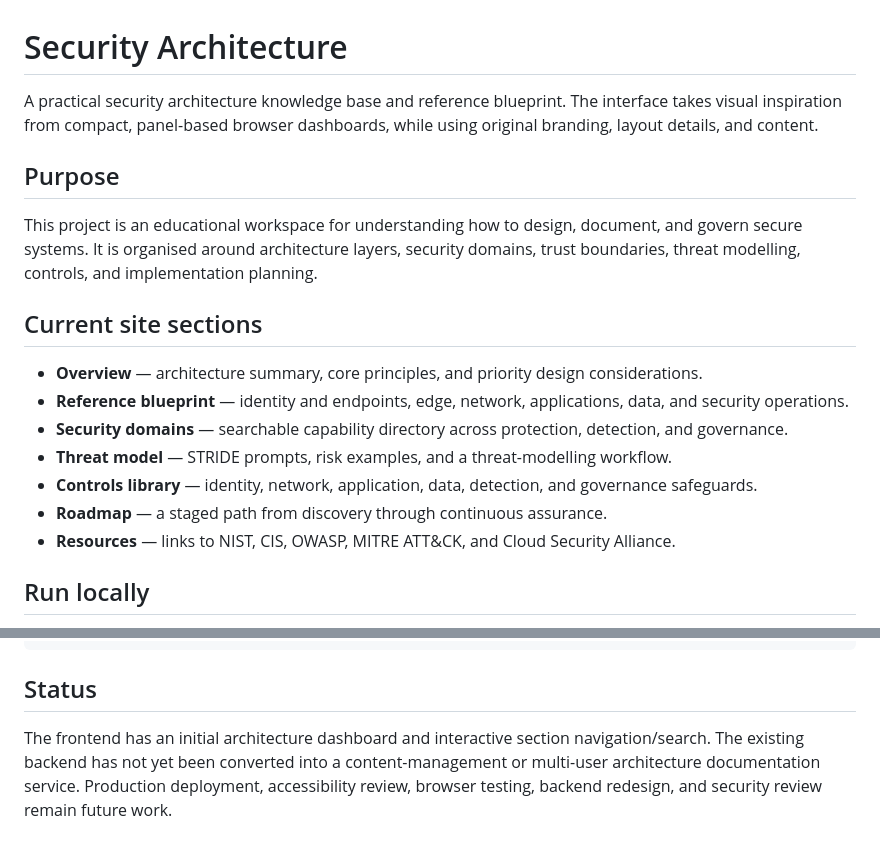
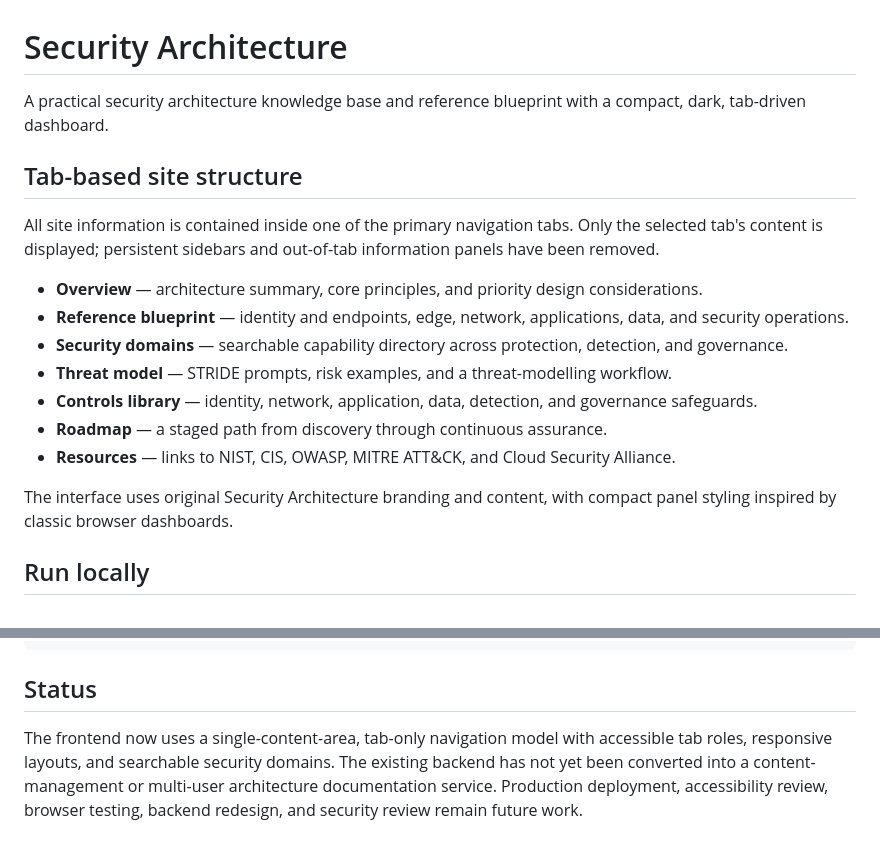
Before and after one commit to Learning-No/security.com, a Markdown page: README.md, 2 parts joined by grey strips. Rendered like a GitHub page.

Commit message:
Document tab-only architecture navigation

```diff
--- a/README.md
+++ b/README.md
@@ -1,12 +1,10 @@
 # Security Architecture
 
-A practical security architecture knowledge base and reference blueprint. The interface takes visual inspiration from compact, panel-based browser dashboards, while using original branding, layout details, and content.
+A practical security architecture knowledge base and reference blueprint with a compact, dark, tab-driven dashboard.
 
-## Purpose
+## Tab-based site structure
 
-This project is an educational workspace for understanding how to design, document, and govern secure systems. It is organised around architecture layers, security domains, trust boundaries, threat modelling, controls, and implementation planning.
-
-## Current site sections
+All site information is contained inside one of the primary navigation tabs. Only the selected tab's content is displayed; persistent sidebars and out-of-tab information panels have been removed.
 
 - **Overview** — architecture summary, core principles, and priority design considerations.
 - **Reference blueprint** — identity and endpoints, edge, network, applications, data, and security operations.
@@ -15,6 +13,8 @@ This project is an educational workspace for understanding how to design, docume
 - **Controls library** — identity, network, application, data, detection, and governance safeguards.
 - **Roadmap** — a staged path from discovery through continuous assurance.
 - **Resources** — links to NIST, CIS, OWASP, MITRE ATT&CK, and Cloud Security Alliance.
+
+The interface uses original Security Architecture branding and content, with compact panel styling inspired by classic browser dashboards.
 
 ## Run locally
 
@@ -63,4 +63,4 @@ docker-compose.yml
 
 ## Status
 
-The frontend has an initial architecture dashboard and interactive section navigation/search. The existing backend has not yet been converted into a content-management or multi-user architecture documentation service. Production deployment, accessibility review, browser testing, backend redesign, and security review remain future work.
+The frontend now uses a single-content-area, tab-only navigation model with accessible tab roles, responsive layouts, and searchable security domains. The existing backend has not yet been converted into a content-management or multi-user architecture documentation service. Production deployment, accessibility review, browser testing, backend redesign, and security review remain future work.
```
